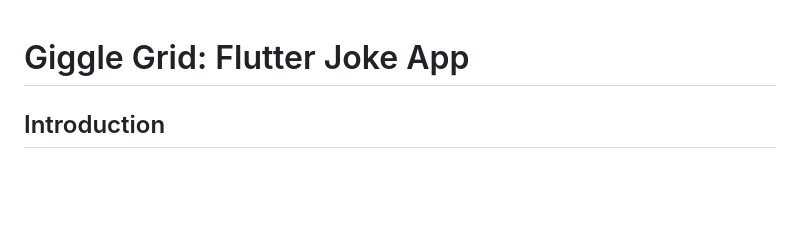
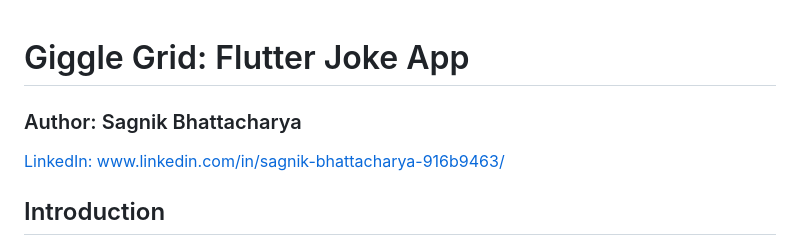
Before and after one commit to sagnik150699/giggle_grid, a Markdown page: README.md, the part around the change. Rendered like a GitHub page; blank space fills up the shorter version.

```diff
--- a/README.md
+++ b/README.md
@@ -1,4 +1,7 @@
 # Giggle Grid: Flutter Joke App
+
+### Author: Sagnik Bhattacharya
+[LinkedIn: www.linkedin.com/in/sagnik-bhattacharya-916b9463/](https://www.linkedin.com/in/sagnik-bhattacharya-916b9463/)
 
 ## Introduction
 Giggle Grid is a dynamic and engaging Flutter app that brings a wide variety of jokes right to your fingertips. Powered by the Chuck Norris API, the app features an intuitive and sleek user interface, offering a seamless and enjoyable joke-browsing experience. Whether you're in the mood for a quick chuckle or a deep dive into humor, Giggle Grid has something for everyone.
```
